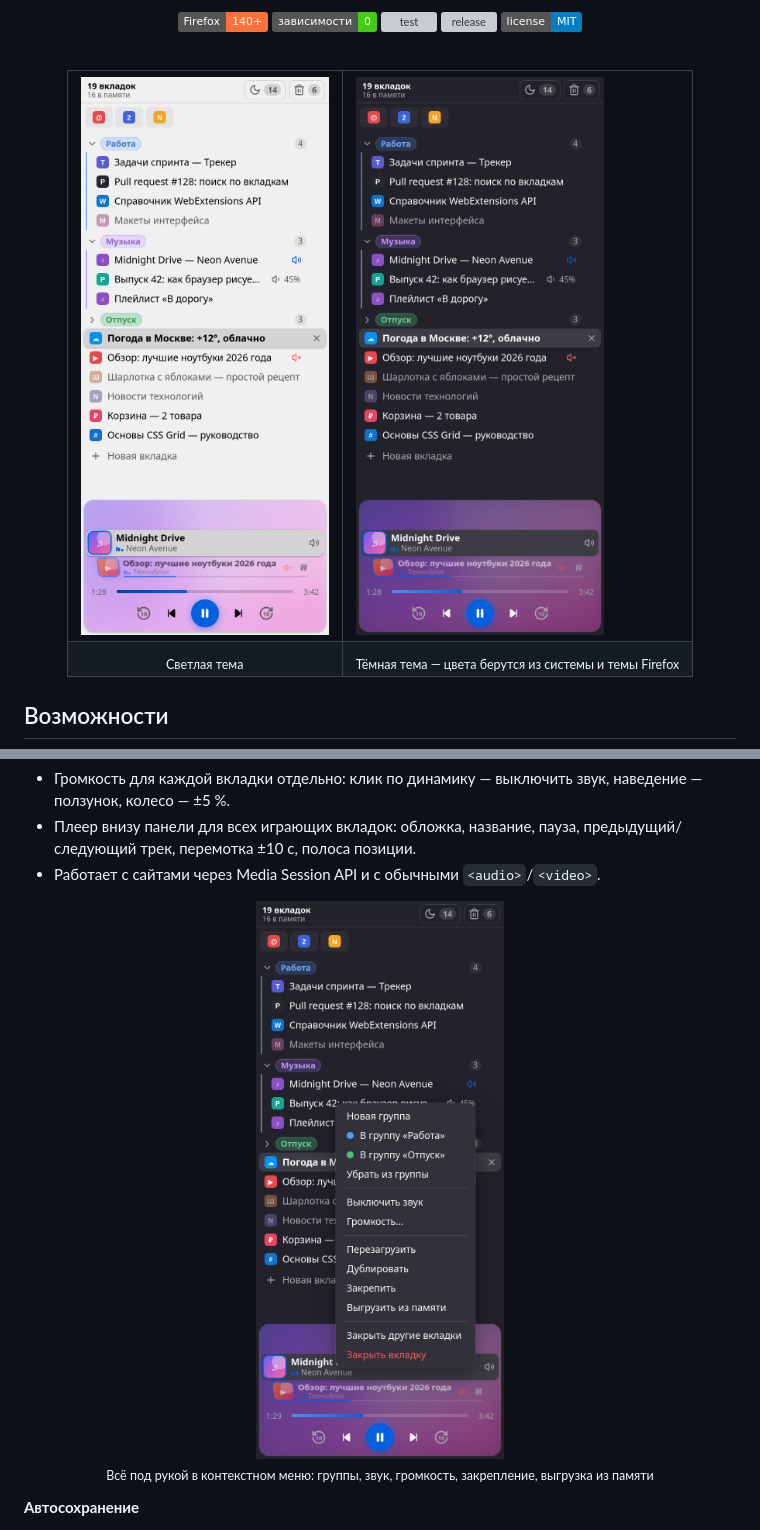
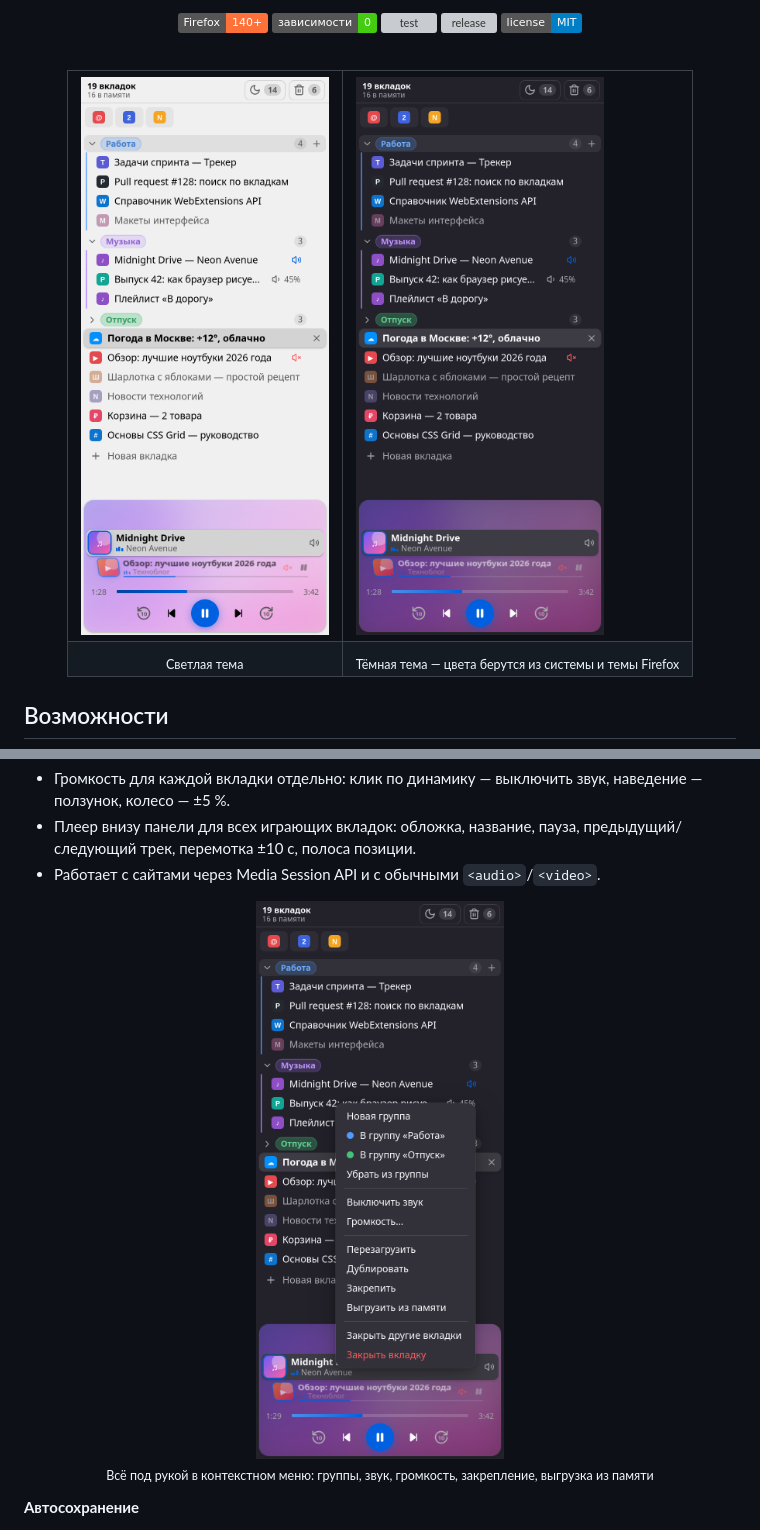
Before and after one commit to Zahar-Seliverstov/sidebar-tabs, a Markdown page: README.md, 2 parts joined by grey strips. Rendered like a GitHub page; pictures changed too: docs/menu-dark.png, docs/panel-dark.png, docs/panel-light.png; badges without logos; grey boxes are pictures that could not be loaded.

Commit message:
README: новые скриншоты 5.11.0 — компактная панель и «+» на группе

```diff
--- a/README.md
+++ b/README.md
@@ -17,8 +17,8 @@
 
 <table>
   <tr>
-    <td><img src="docs/panel-light.png" width="320" alt="Панель в светлой теме: группы вкладок и плеер"></td>
-    <td><img src="docs/panel-dark.png" width="320" alt="Панель в тёмной теме: группы вкладок и плеер"></td>
+    <td><img src="docs/panel-light.png?v=5.11.0" width="320" alt="Панель в светлой теме: группы вкладок и плеер"></td>
+    <td><img src="docs/panel-dark.png?v=5.11.0" width="320" alt="Панель в тёмной теме: группы вкладок и плеер"></td>
   </tr>
   <tr>
     <td align="center"><sub>Светлая тема</sub></td>
@@ -44,7 +44,7 @@
 - Работает с сайтами через Media Session API и с обычными `<audio>`/`<video>`.
 
 <p align="center">
-  <img src="docs/menu-dark.png" width="320" alt="Контекстное меню вкладки: группы, звук, громкость, закрепление, выгрузка из памяти">
+  <img src="docs/menu-dark.png?v=5.11.0" width="320" alt="Контекстное меню вкладки: группы, звук, громкость, закрепление, выгрузка из памяти">
   <br><sub>Всё под рукой в контекстном меню: группы, звук, громкость, закрепление, выгрузка из памяти</sub>
 </p>
 
```
Also changed, not shown: docs/menu-light.png, 1 other file.
